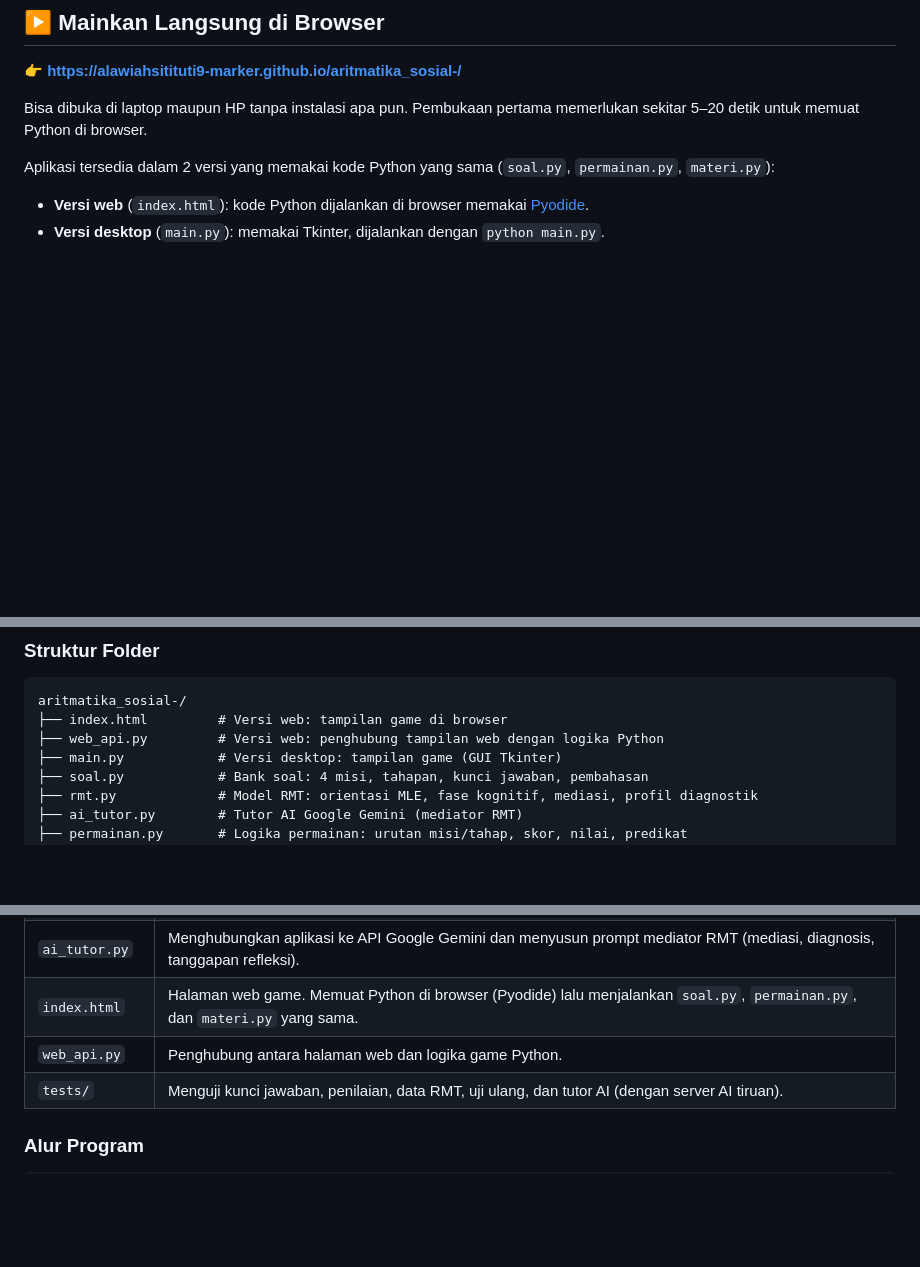
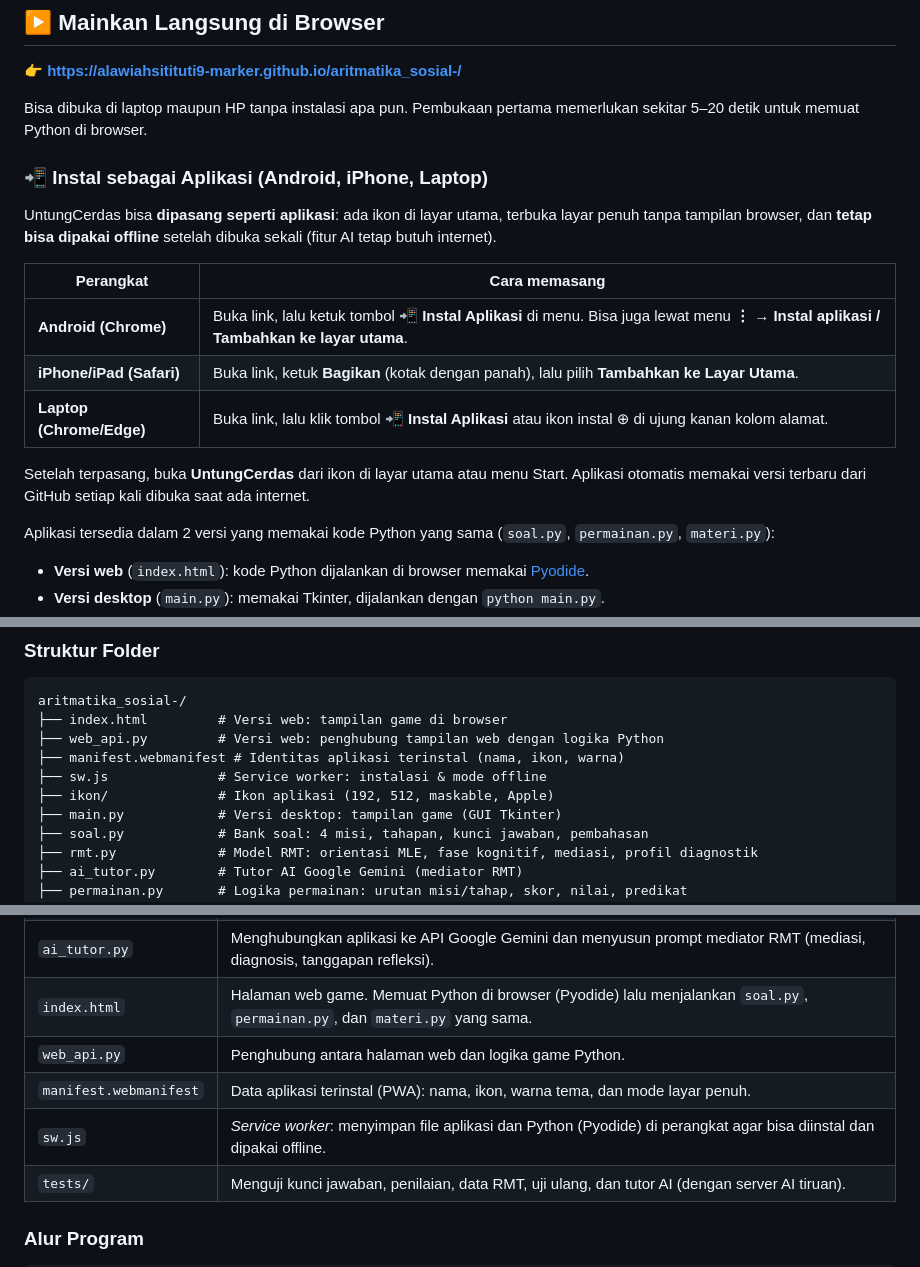
Before and after one commit to alawiahsitituti9-marker/aritmatika_sosial-, a Markdown page: README.md, 3 parts joined by grey strips. GitHub-like rendering; blank space fills up the shorter version.

```diff
--- a/README.md
+++ b/README.md
@@ -13,6 +13,21 @@ Siswa berperan sebagai pedagang dan menyelesaikan soal-soal untung dan rugi
 
 Bisa dibuka di laptop maupun HP tanpa instalasi apa pun. Pembukaan pertama memerlukan
 sekitar 5–20 detik untuk memuat Python di browser.
+
+### 📲 Instal sebagai Aplikasi (Android, iPhone, Laptop)
+
+UntungCerdas bisa **dipasang seperti aplikasi**: ada ikon di layar utama, terbuka layar penuh
+tanpa tampilan browser, dan **tetap bisa dipakai offline** setelah dibuka sekali (fitur AI tetap
+butuh internet).
+
+| Perangkat | Cara memasang |
+|---|---|
+| **Android (Chrome)** | Buka link, lalu ketuk tombol **📲 Instal Aplikasi** di menu. Bisa juga lewat menu **⋮ → Instal aplikasi / Tambahkan ke layar utama**. |
+| **iPhone/iPad (Safari)** | Buka link, ketuk **Bagikan** (kotak dengan panah), lalu pilih **Tambahkan ke Layar Utama**. |
+| **Laptop (Chrome/Edge)** | Buka link, lalu klik tombol **📲 Instal Aplikasi** atau ikon instal ⊕ di ujung kanan kolom alamat. |
+
+Setelah terpasang, buka **UntungCerdas** dari ikon di layar utama atau menu Start.
+Aplikasi otomatis memakai versi terbaru dari GitHub setiap kali dibuka saat ada internet.
 
 Aplikasi tersedia dalam 2 versi yang memakai kode Python yang sama
 (`soal.py`, `permainan.py`, `materi.py`):
@@ -177,6 +192,9 @@ karena sudah tertulis di aplikasi.
 aritmatika_sosial-/
 ├── index.html         # Versi web: tampilan game di browser
 ├── web_api.py         # Versi web: penghubung tampilan web dengan logika Python
+├── manifest.webmanifest # Identitas aplikasi terinstal (nama, ikon, warna)
+├── sw.js              # Service worker: instalasi & mode offline
+├── ikon/              # Ikon aplikasi (192, 512, maskable, Apple)
 ├── main.py            # Versi desktop: tampilan game (GUI Tkinter)
 ├── soal.py            # Bank soal: 4 misi, tahapan, kunci jawaban, pembahasan
 ├── rmt.py             # Model RMT: orientasi MLE, fase kognitif, mediasi, profil diagnostik
@@ -204,6 +222,8 @@ aritmatika_sosial-/
 | `ai_tutor.py` | Menghubungkan aplikasi ke API Google Gemini dan menyusun prompt mediator RMT (mediasi, diagnosis, tanggapan refleksi). |
 | `index.html` | Halaman web game. Memuat Python di browser (Pyodide) lalu menjalankan `soal.py`, `permainan.py`, dan `materi.py` yang sama. |
 | `web_api.py` | Penghubung antara halaman web dan logika game Python. |
+| `manifest.webmanifest` | Data aplikasi terinstal (PWA): nama, ikon, warna tema, dan mode layar penuh. |
+| `sw.js` | *Service worker*: menyimpan file aplikasi dan Python (Pyodide) di perangkat agar bisa diinstal dan dipakai offline. |
 | `tests/` | Menguji kunci jawaban, penilaian, data RMT, uji ulang, dan tutor AI (dengan server AI tiruan). |
 
 ### Alur Program
```
Also changed, not shown: ikon/apple-touch-icon.png (added), ikon/ikon-192.png (added), ikon/ikon-512.png (added), ikon/ikon-maskable-512.png (added), 3 other files.
